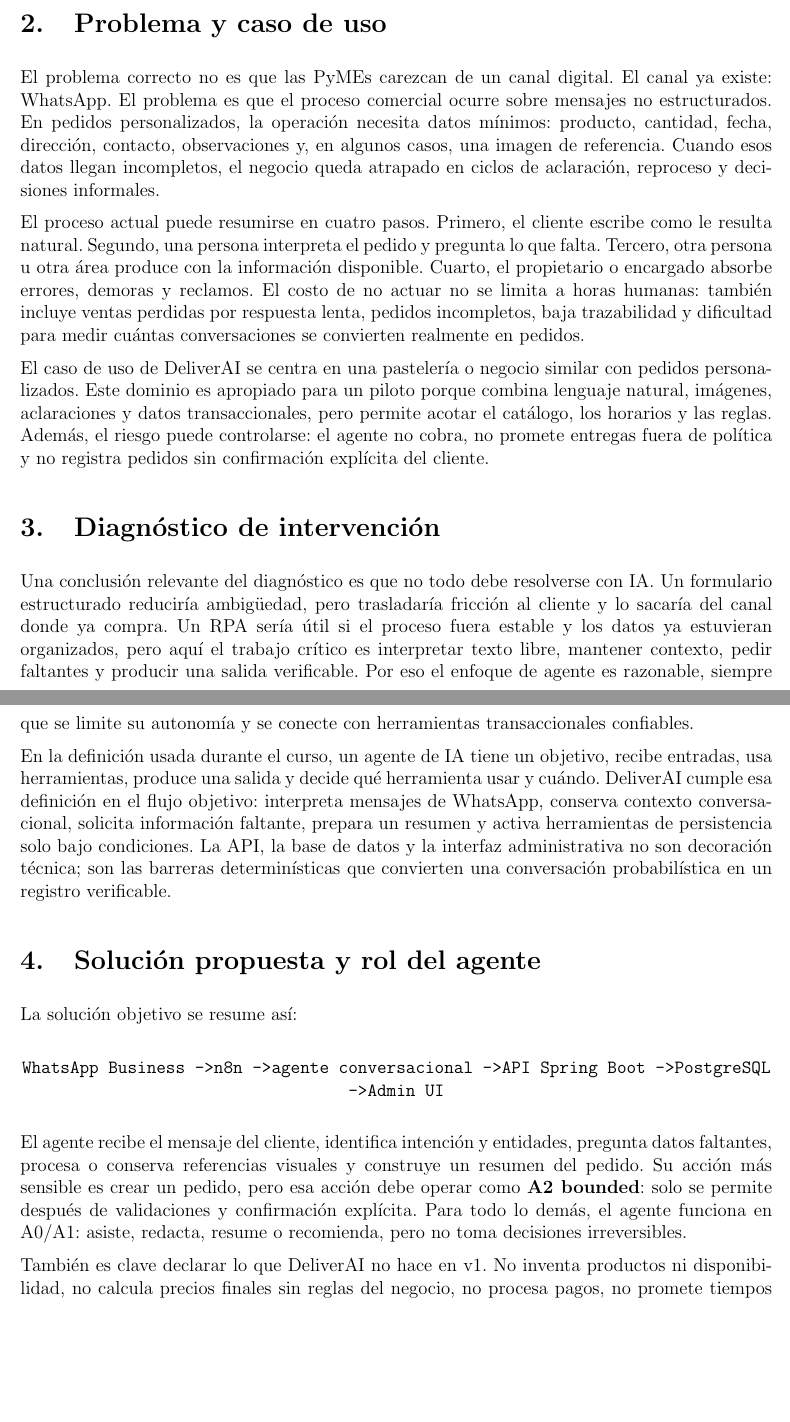
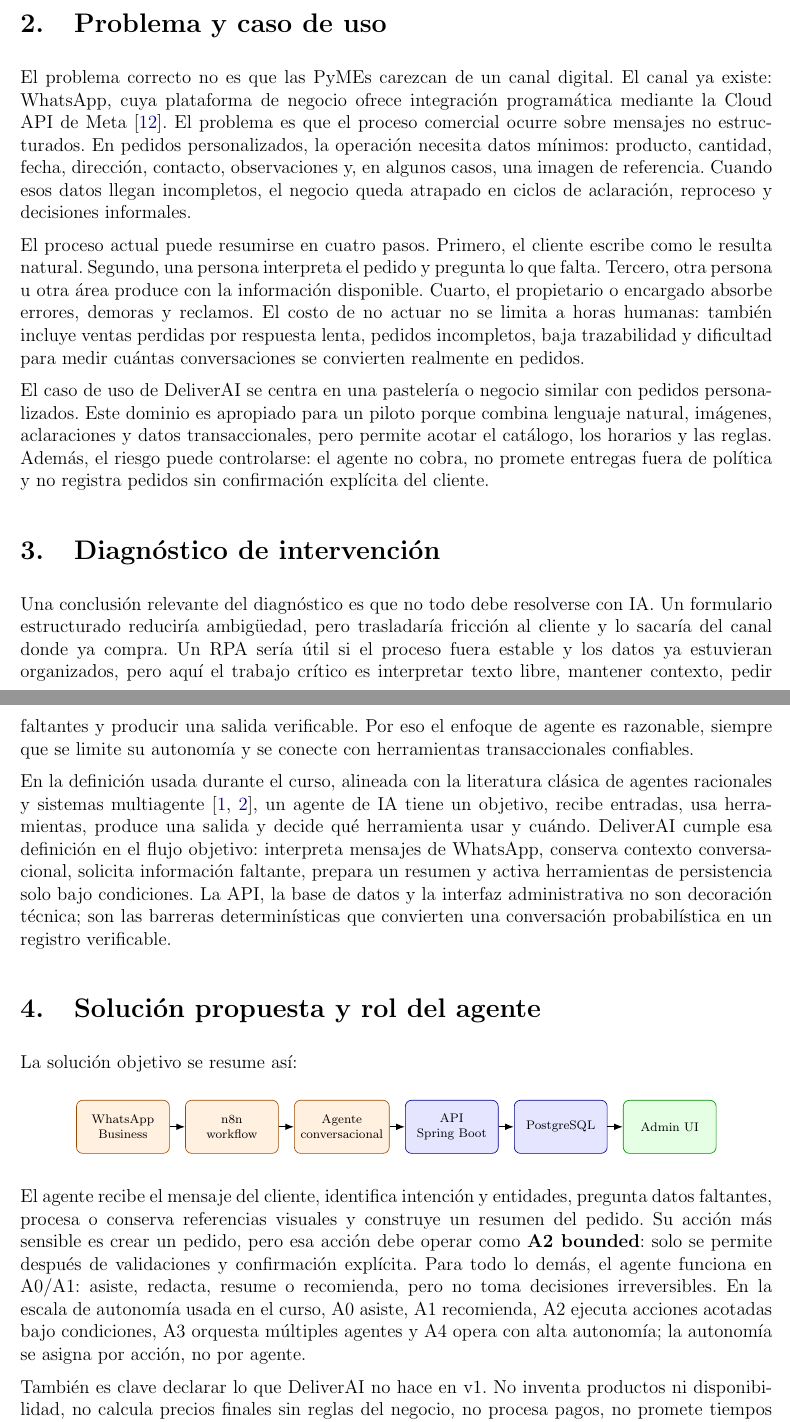
Before and after one commit to tulio3101/DeliverAI, a LaTeX paper (docs/paper/main.tex, which reads docs/paper/pages/02-problem-and-use-case.tex, docs/paper/pages/03-intervention-diagnosis.tex, docs/paper/pages/04-proposed-solution-agent-role.tex): two parts of pages 2 and 3 of 7, joined at a grey line, cut so that both start at the same text, the shorter picture padded with empty space. Compiled offline with pdfLaTeX.

Commit message:
docs: refine paper problem and agent framing

```diff
--- a/docs/paper/pages/02-problem-and-use-case.tex
+++ b/docs/paper/pages/02-problem-and-use-case.tex
@@ -1,6 +1,12 @@
+% =============================================================================
+% Section: 02-problem-and-use-case.tex | Rubric: Problema y caso de uso
+% Purpose: Problema correcto, costo de no actuar y caso de uso acotado.
+% Style: es-CO académico-profesional, sin sobrepromesas; clasificar claims como
+%        implementado/demo/pendiente; labels fig:/tab: estables (snake_case).
+% =============================================================================
 \section{Problema y caso de uso}
 
-El problema correcto no es que las PyMEs carezcan de un canal digital. El canal ya existe: WhatsApp. El problema es que el proceso comercial ocurre sobre mensajes no estructurados. En pedidos personalizados, la operación necesita datos mínimos: producto, cantidad, fecha, dirección, contacto, observaciones y, en algunos casos, una imagen de referencia. Cuando esos datos llegan incompletos, el negocio queda atrapado en ciclos de aclaración, reproceso y decisiones informales.
+El problema correcto no es que las PyMEs carezcan de un canal digital. El canal ya existe: WhatsApp, cuya plataforma de negocio ofrece integración programática mediante la Cloud API de Meta~\cite{meta2026whatsapp}. El problema es que el proceso comercial ocurre sobre mensajes no estructurados. En pedidos personalizados, la operación necesita datos mínimos: producto, cantidad, fecha, dirección, contacto, observaciones y, en algunos casos, una imagen de referencia. Cuando esos datos llegan incompletos, el negocio queda atrapado en ciclos de aclaración, reproceso y decisiones informales.
 
 El proceso actual puede resumirse en cuatro pasos. Primero, el cliente escribe como le resulta natural. Segundo, una persona interpreta el pedido y pregunta lo que falta. Tercero, otra persona u otra área produce con la información disponible. Cuarto, el propietario o encargado absorbe errores, demoras y reclamos. El costo de no actuar no se limita a horas humanas: también incluye ventas perdidas por respuesta lenta, pedidos incompletos, baja trazabilidad y dificultad para medir cuántas conversaciones se convierten realmente en pedidos.
 
--- a/docs/paper/pages/03-intervention-diagnosis.tex
+++ b/docs/paper/pages/03-intervention-diagnosis.tex
@@ -1,5 +1,11 @@
+% =============================================================================
+% Section: 03-intervention-diagnosis.tex | Rubric: Solución propuesta (diagnóstico)
+% Purpose: Por qué un agente y no formulario/RPA; definición de agente.
+% Style: es-CO académico-profesional, sin sobrepromesas; clasificar claims como
+%        implementado/demo/pendiente; labels fig:/tab: estables (snake_case).
+% =============================================================================
 \section{Diagnóstico de intervención}
 
 Una conclusión relevante del diagnóstico es que no todo debe resolverse con IA. Un formulario estructurado reduciría ambigüedad, pero trasladaría fricción al cliente y lo sacaría del canal donde ya compra. Un RPA sería útil si el proceso fuera estable y los datos ya estuvieran organizados, pero aquí el trabajo crítico es interpretar texto libre, mantener contexto, pedir faltantes y producir una salida verificable. Por eso el enfoque de agente es razonable, siempre que se limite su autonomía y se conecte con herramientas transaccionales confiables.
 
-En la definición usada durante el curso, un agente de IA tiene un objetivo, recibe entradas, usa herramientas, produce una salida y decide qué herramienta usar y cuándo. DeliverAI cumple esa definición en el flujo objetivo: interpreta mensajes de WhatsApp, conserva contexto conversacional, solicita información faltante, prepara un resumen y activa herramientas de persistencia solo bajo condiciones. La API, la base de datos y la interfaz administrativa no son decoración técnica; son las barreras determinísticas que convierten una conversación probabilística en un registro verificable.
+En la definición usada durante el curso, alineada con la literatura clásica de agentes racionales y sistemas multiagente~\cite{russell2020,wooldridge2009}, un agente de IA tiene un objetivo, recibe entradas, usa herramientas, produce una salida y decide qué herramienta usar y cuándo. DeliverAI cumple esa definición en el flujo objetivo: interpreta mensajes de WhatsApp, conserva contexto conversacional, solicita información faltante, prepara un resumen y activa herramientas de persistencia solo bajo condiciones. La API, la base de datos y la interfaz administrativa no son decoración técnica; son las barreras determinísticas que convierten una conversación probabilística en un registro verificable.
--- a/docs/paper/pages/04-proposed-solution-agent-role.tex
+++ b/docs/paper/pages/04-proposed-solution-agent-role.tex
@@ -1,11 +1,33 @@
+% =============================================================================
+% Section: 04-proposed-solution-agent-role.tex | Rubric: Solución propuesta y rol del agente
+% Purpose: Pipeline objetivo, autonomía por acción y límites v1.
+% Style: es-CO académico-profesional, sin sobrepromesas; clasificar claims como
+%        implementado/demo/pendiente; labels fig:/tab: estables (snake_case).
+% =============================================================================
 \section{Solución propuesta y rol del agente}
 
 La solución objetivo se resume así:
 
 \begin{center}
-\texttt{WhatsApp Business -> n8n -> agente conversacional -> API Spring Boot -> PostgreSQL -> Admin UI}
+\begin{tikzpicture}[
+  node distance=0.35cm,
+  st/.style={draw, rounded corners, minimum width=2.1cm, minimum height=1.2cm, align=center, font=\scriptsize},
+  conv/.style={st, fill=orange!12, draw=orange!60!black},
+  core/.style={st, fill=blue!10, draw=blue!55!black},
+  ops/.style={st, fill=green!10, draw=green!55!black},
+  ar/.style={-{Latex[length=2mm]}, thick}
+]
+\node[conv] (a) {WhatsApp\\Business};
+\node[conv, right=of a] (b) {n8n\\workflow};
+\node[conv, right=of b] (c) {Agente\\conversacional};
+\node[core, right=of c] (d) {API\\Spring Boot};
+\node[core, right=of d] (e) {PostgreSQL};
+\node[ops, right=of e] (f) {Admin UI};
+\draw[ar] (a)--(b); \draw[ar] (b)--(c); \draw[ar] (c)--(d);
+\draw[ar] (d)--(e); \draw[ar] (e)--(f);
+\end{tikzpicture}
 \end{center}
 
-El agente recibe el mensaje del cliente, identifica intención y entidades, pregunta datos faltantes, procesa o conserva referencias visuales y construye un resumen del pedido. Su acción más sensible es crear un pedido, pero esa acción debe operar como \textbf{A2 bounded}: solo se permite después de validaciones y confirmación explícita. Para todo lo demás, el agente funciona en A0/A1: asiste, redacta, resume o recomienda, pero no toma decisiones irreversibles.
+El agente recibe el mensaje del cliente, identifica intención y entidades, pregunta datos faltantes, procesa o conserva referencias visuales y construye un resumen del pedido. Su acción más sensible es crear un pedido, pero esa acción debe operar como \textbf{A2 bounded}: solo se permite después de validaciones y confirmación explícita. Para todo lo demás, el agente funciona en A0/A1: asiste, redacta, resume o recomienda, pero no toma decisiones irreversibles. En la escala de autonomía usada en el curso, A0 asiste, A1 recomienda, A2 ejecuta acciones acotadas bajo condiciones, A3 orquesta múltiples agentes y A4 opera con alta autonomía; la autonomía se asigna por acción, no por agente.
 
-También es clave declarar lo que DeliverAI no hace en v1. No inventa productos ni disponibilidad, no calcula precios finales sin reglas del negocio, no procesa pagos, no promete tiempos de entrega fuera de política, no elimina datos y no resuelve reclamos complejos. Cuando hay ambigüedad, producto no disponible, instrucción riesgosa o fallo de herramienta, el flujo debe escalar o regresar a atención humana.
+También es clave declarar lo que DeliverAI no hace en v1. No inventa productos ni disponibilidad, no calcula precios finales sin reglas del negocio, no procesa pagos, no promete tiempos de entrega fuera de política, no elimina datos y no resuelve reclamos complejos. Cuando hay ambigüedad, producto no disponible, instrucción riesgosa o fallo de herramienta, el flujo debe escalar o regresar a atención humana (HITL, \textit{human-in-the-loop}).
```
Also changed, not shown: docs/paper/pages/01-introduction.tex (+6 -0 lines).
